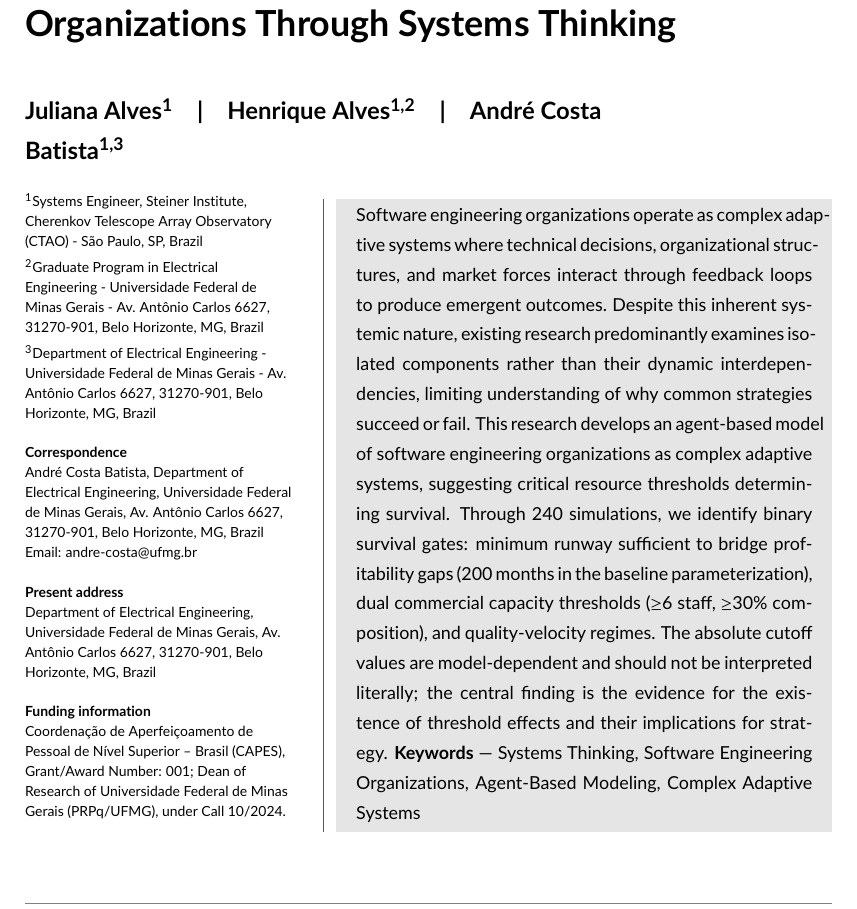
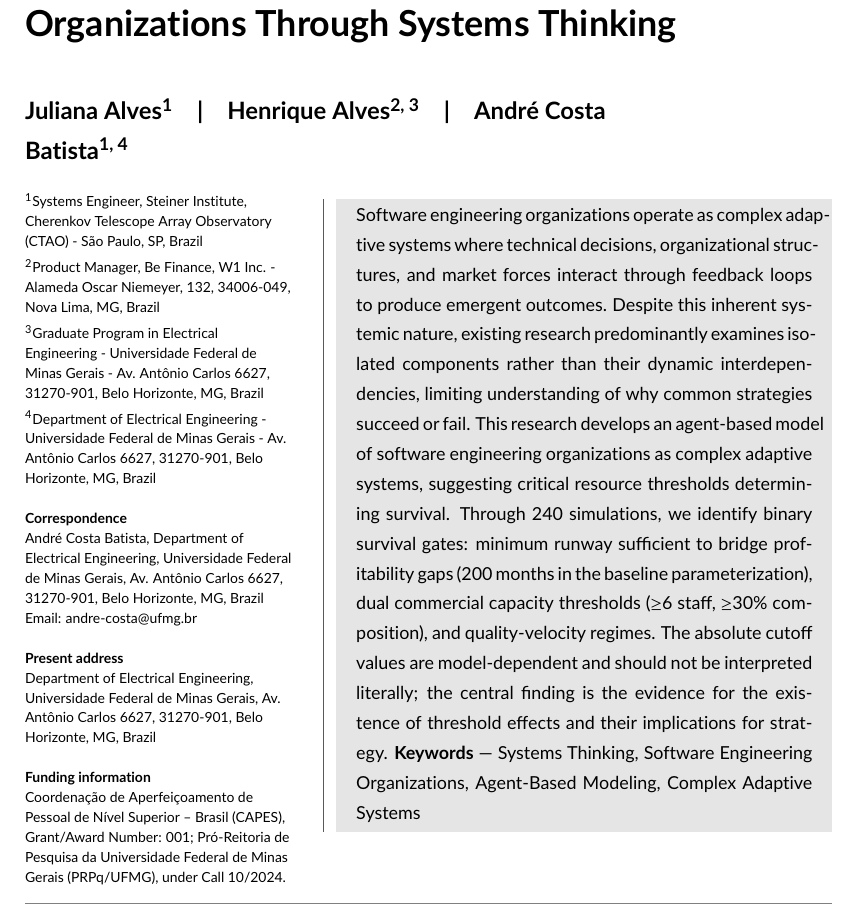
Before and after one commit to andre-batista/useotst, a LaTeX document (manuscript/main.tex): part of page 1 of 16, cut so that both start at the same text. Compiled offline with pdfLaTeX.

Commit message:
Filiation update

```diff
--- a/manuscript/main.tex
+++ b/manuscript/main.tex
@@ -54,7 +54,7 @@
 \corraddress{André Costa Batista, Department of Electrical Engineering, Universidade Federal de Minas Gerais, Av. Antônio Carlos 6627, 31270-901, Belo Horizonte, MG, Brazil}
 \corremail{andre-costa@ufmg.br}
 \presentadd{Department of Electrical Engineering, Universidade Federal de Minas Gerais, Av. Antônio Carlos 6627, 31270-901, Belo Horizonte, MG, Brazil}
-\fundinginfo{Coordenação de Aperfeiçoamento de Pessoal de Nível Superior – Brasil (CAPES), Grant/Award Number: 001; Dean of Research of Universidade Federal de Minas Gerais (PRPq/UFMG), under Call 10/2024.}
+\fundinginfo{Coordenação de Aperfeiçoamento de Pessoal de Nível Superior – Brasil (CAPES), Grant/Award Number: 001; Pró-Reitoria de Pesquisa da Universidade Federal de Minas Gerais (PRPq/UFMG), under Call 10/2024.}
 \fi
 
 % Dean of Research of the Federal University of Minas Gerais (PRPq/UFMG) under Call 10/2024 – Institutional Program for Research Aid to Newly Hired Professors (ADRC)
@@ -67,12 +67,13 @@
 \title{Understanding Software Engineering Organizations Through Systems Thinking}
 
 \author[1]{Juliana Alves}
-\author[1,2]{Henrique Alves}
-\author[1,3]{André Costa Batista}
+\author[2, 3]{Henrique Alves}
+\author[1, 4]{André Costa Batista}
 
 \affil[1]{Systems Engineer, Steiner Institute, Cherenkov Telescope Array Observatory (CTAO) - São Paulo, SP, Brazil}
-\affil[2]{Graduate Program in Electrical Engineering - Universidade Federal de Minas Gerais - Av. Antônio Carlos 6627, 31270-901, Belo Horizonte, MG, Brazil}
-\affil[3]{Department of Electrical Engineering - Universidade Federal de Minas Gerais - Av. Antônio Carlos 6627, 31270-901, Belo Horizonte, MG, Brazil}
+\affil[2]{Product Manager, Be Finance, W1 Inc. - Alameda Oscar Niemeyer, 132, 34006-049, Nova Lima, MG, Brazil}
+\affil[3]{Graduate Program in Electrical Engineering - Universidade Federal de Minas Gerais - Av. Antônio Carlos 6627, 31270-901, Belo Horizonte, MG, Brazil}
+\affil[4]{Department of Electrical Engineering - Universidade Federal de Minas Gerais - Av. Antônio Carlos 6627, 31270-901, Belo Horizonte, MG, Brazil}
 
 \runningauthor{Alves, Alves, and Batista}
 
```
Also changed, not shown: manuscript/main.pdf, 1 other file.
